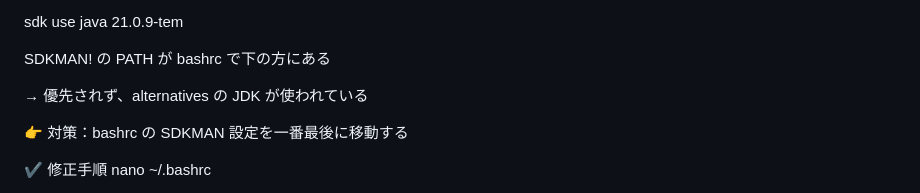
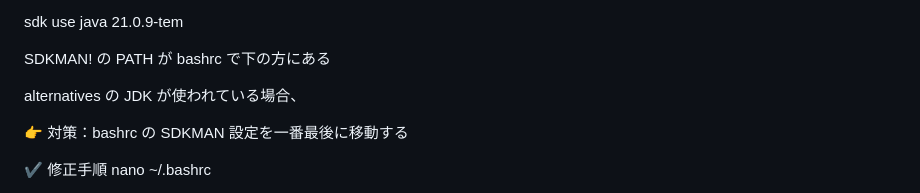
Before and after one commit to chikashishirozu/springboot-gradle-blog, a Markdown page: README.md, the part around the change. GitHub-like rendering.

```diff
--- a/README.md
+++ b/README.md
@@ -16,7 +16,7 @@ sdk use java 21.0.9-tem
 
 SDKMAN! の PATH が bashrc で下の方にある
 
-→ 優先されず、alternatives の JDK が使われている
+alternatives の JDK が使われている場合、
 
 👉 対策：bashrc の SDKMAN 設定を一番最後に移動する
 
```
